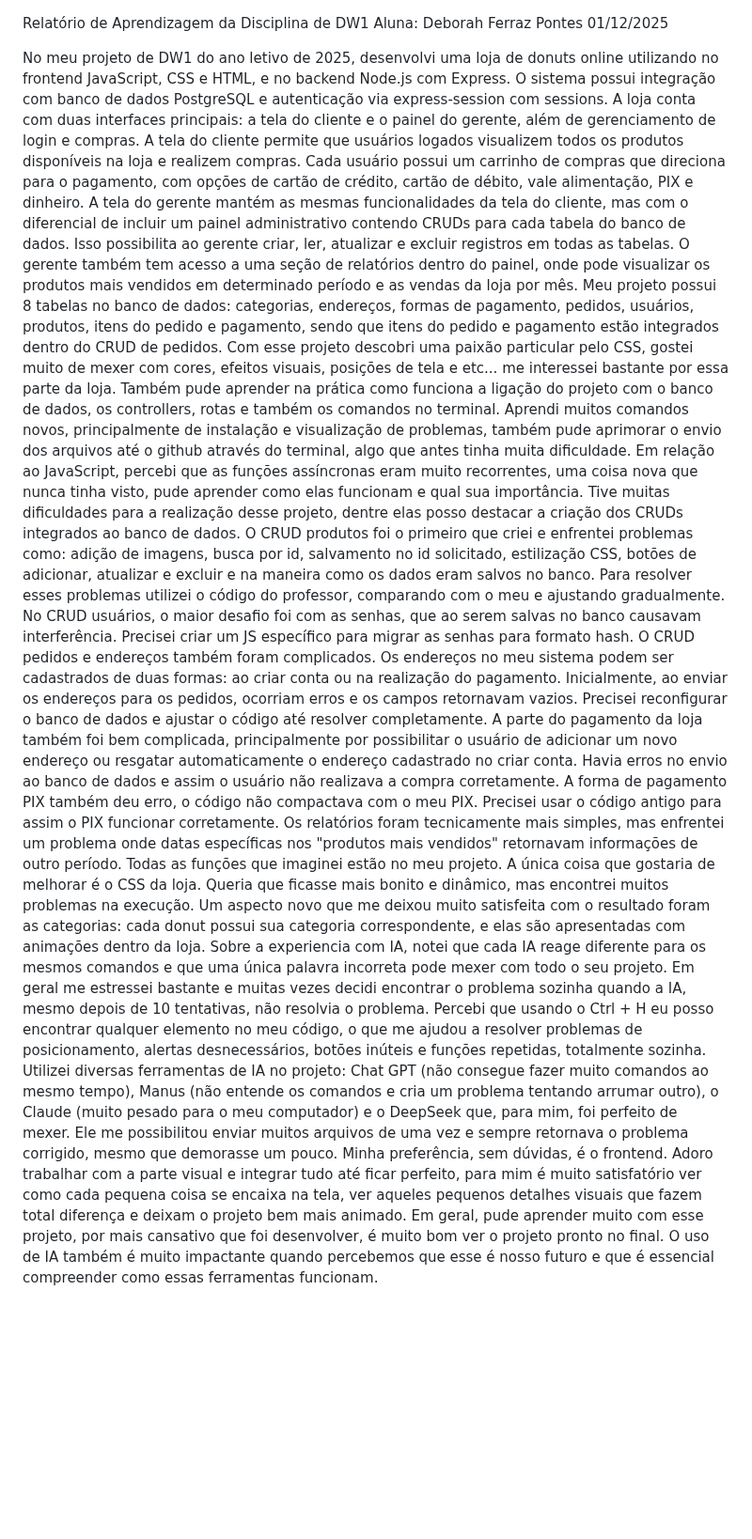
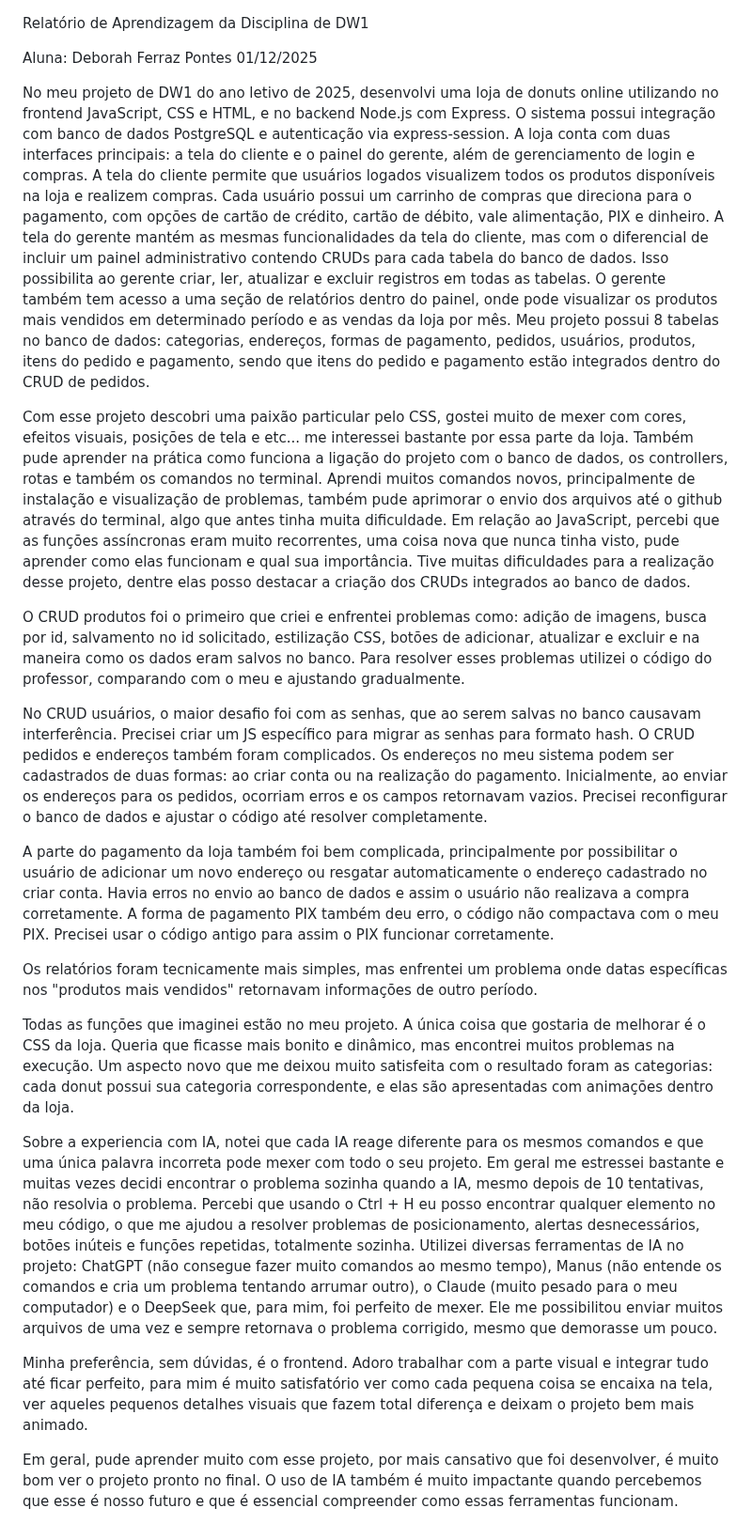
Before and after one commit to deborahferraz/DeborahFerraz_Trabalho3Bim_DreamDonuts, a Markdown page: README.md, the part around the change. Shown at 94% size. Drawn GitHub-style; blank space fills up the shorter version.

Commit message:
Relatório Certo

```diff
--- a/README.md
+++ b/README.md
@@ -1,14 +1,33 @@
 Relatório de Aprendizagem da Disciplina de DW1
+
 Aluna: Deborah Ferraz Pontes                                                                                          01/12/2025
 
- No meu projeto de DW1 do ano letivo de 2025, desenvolvi uma loja de donuts online utilizando no frontend JavaScript, CSS e HTML, e no backend Node.js com Express. O sistema possui integração com banco de dados PostgreSQL e autenticação via express-session com sessions. A loja conta com duas interfaces principais: a tela do cliente e o painel do gerente, além de gerenciamento de login e compras. A tela do cliente permite que usuários logados visualizem todos os produtos disponíveis na loja e realizem compras. Cada usuário possui um carrinho de compras que direciona para o pagamento, com opções de cartão de crédito, cartão de débito, vale alimentação, PIX e dinheiro. A tela do gerente mantém as mesmas funcionalidades da tela do cliente, mas com o diferencial de incluir um painel administrativo contendo CRUDs para cada tabela do banco de dados. Isso possibilita ao gerente criar, ler, atualizar e excluir registros em todas as tabelas. O gerente também tem acesso a uma seção de relatórios dentro do painel, onde pode visualizar os produtos mais vendidos em determinado período e as vendas da loja por mês. Meu projeto possui 8 tabelas no banco de dados: categorias, endereços, formas de pagamento, pedidos, usuários, produtos, itens do pedido e pagamento, sendo que itens do pedido e pagamento estão integrados dentro do CRUD de pedidos.
+ No meu projeto de DW1 do ano letivo de 2025, desenvolvi uma loja de donuts online utilizando no frontend JavaScript, CSS e HTML, e no backend Node.js com Express. O sistema possui integração com banco de dados PostgreSQL e autenticação via express-session. A loja conta com duas interfaces principais: a tela do cliente e o painel do gerente, além de gerenciamento de login e compras. A tela do cliente permite que usuários logados visualizem todos os produtos disponíveis na loja e realizem compras. Cada usuário possui um carrinho de compras que direciona para o pagamento, com opções de cartão de crédito, cartão de débito, vale alimentação, PIX e dinheiro. A tela do gerente mantém as mesmas funcionalidades da tela do cliente, mas com o diferencial de incluir um painel administrativo contendo CRUDs para cada tabela do banco de dados. Isso possibilita ao gerente criar, ler, atualizar e excluir registros em todas as tabelas. O gerente também tem acesso a uma seção de relatórios dentro do painel, onde pode visualizar os produtos mais vendidos em determinado período e as vendas da loja por mês. Meu projeto possui 8 tabelas no banco de dados: categorias, endereços, formas de pagamento, pedidos, usuários, produtos, itens do pedido e pagamento, sendo que itens do pedido e pagamento estão integrados dentro do CRUD de pedidos.
+
+
  Com esse projeto descobri uma paixão particular pelo CSS, gostei muito de mexer com cores, efeitos visuais, posições de tela e etc... me interessei bastante por essa parte da loja. Também pude aprender na prática como funciona a ligação do projeto com o banco de dados, os controllers, rotas e também os comandos no terminal. Aprendi muitos comandos novos, principalmente de instalação e visualização de problemas, também pude aprimorar o envio dos arquivos até o github através do terminal, algo que antes tinha muita dificuldade. Em relação ao JavaScript, percebi que as funções assíncronas eram muito recorrentes, uma coisa nova que nunca tinha visto, pude aprender como elas funcionam e qual sua importância. Tive muitas dificuldades para a realização desse projeto, dentre elas posso destacar a criação dos CRUDs integrados ao banco de dados.
+
+
  O CRUD produtos foi o primeiro que criei e enfrentei problemas como: adição de imagens, busca por id, salvamento no id solicitado, estilização CSS, botões de adicionar, atualizar e excluir e na maneira como os dados eram salvos no banco. Para resolver esses problemas utilizei o código do professor, comparando com o meu e ajustando gradualmente.
+
+
  No CRUD usuários, o maior desafio foi com as senhas, que ao serem salvas no banco causavam interferência. Precisei criar um JS específico para migrar as senhas para formato hash.
  O CRUD pedidos e endereços também foram complicados. Os endereços no meu sistema podem ser cadastrados de duas formas: ao criar conta ou na realização do pagamento. Inicialmente, ao enviar os endereços para os pedidos, ocorriam erros e os campos retornavam vazios. Precisei reconfigurar o banco de dados e ajustar o código até resolver completamente.
+
+
  A parte do pagamento da loja também foi bem complicada, principalmente por possibilitar o usuário de adicionar um novo endereço ou resgatar automaticamente o endereço cadastrado no criar conta. Havia erros no envio ao banco de dados e assim o usuário não realizava a compra corretamente. A forma de pagamento PIX também deu erro, o código não compactava com o meu PIX. Precisei usar o código antigo para assim o PIX funcionar corretamente.
+
+
 Os relatórios foram tecnicamente mais simples, mas enfrentei um problema onde datas específicas nos "produtos mais vendidos" retornavam informações de outro período.
+
+
  Todas as funções que imaginei estão no meu projeto. A única coisa que gostaria de melhorar é o CSS da loja. Queria que ficasse mais bonito e dinâmico, mas encontrei muitos problemas na execução. Um aspecto novo que me deixou muito satisfeita com o resultado foram as categorias: cada donut possui sua categoria correspondente, e elas são apresentadas com animações dentro da loja.
-Sobre a experiencia com IA, notei que cada IA reage diferente para os mesmos comandos e que uma única palavra incorreta pode mexer com todo o seu projeto. Em geral me estressei bastante e muitas vezes decidi encontrar o problema sozinha quando a IA, mesmo depois de 10 tentativas, não resolvia o problema. Percebi que usando o Ctrl + H eu posso encontrar qualquer elemento no meu código, o que me ajudou a resolver problemas de posicionamento, alertas desnecessários, botões inúteis e funções repetidas, totalmente sozinha. Utilizei diversas ferramentas de IA no projeto: Chat GPT (não consegue fazer muito comandos ao mesmo tempo), Manus (não entende os comandos e cria um problema tentando arrumar outro), o Claude (muito pesado para o meu computador) e o DeepSeek que, para mim, foi perfeito de mexer. Ele me possibilitou enviar muitos arquivos de uma vez e sempre retornava o problema corrigido, mesmo que demorasse um pouco.
+
+
+Sobre a experiencia com IA, notei que cada IA reage diferente para os mesmos comandos e que uma única palavra incorreta pode mexer com todo o seu projeto. Em geral me estressei bastante e muitas vezes decidi encontrar o problema sozinha quando a IA, mesmo depois de 10 tentativas, não resolvia o problema. Percebi que usando o Ctrl + H eu posso encontrar qualquer elemento no meu código, o que me ajudou a resolver problemas de posicionamento, alertas desnecessários, botões inúteis e funções repetidas, totalmente sozinha. Utilizei diversas ferramentas de IA no projeto: ChatGPT (não consegue fazer muito comandos ao mesmo tempo), Manus (não entende os comandos e cria um problema tentando arrumar outro), o Claude (muito pesado para o meu computador) e o DeepSeek que, para mim, foi perfeito de mexer. Ele me possibilitou enviar muitos arquivos de uma vez e sempre retornava o problema corrigido, mesmo que demorasse um pouco.
+
+
 Minha preferência, sem dúvidas, é o frontend. Adoro trabalhar com a parte visual e integrar tudo até ficar perfeito, para mim é muito satisfatório ver como cada pequena coisa se encaixa na tela, ver aqueles pequenos detalhes visuais que fazem total diferença e deixam o projeto bem mais animado.
- Em geral, pude aprender muito com esse projeto, por mais cansativo que foi desenvolver, é muito bom ver o projeto pronto no final. O uso de IA também é muito impactante quando percebemos que esse é nosso futuro e que é essencial compreender como essas ferramentas funcionam.
+
+
+Em geral, pude aprender muito com esse projeto, por mais cansativo que foi desenvolver, é muito bom ver o projeto pronto no final. O uso de IA também é muito impactante quando percebemos que esse é nosso futuro e que é essencial compreender como essas ferramentas funcionam.
```
